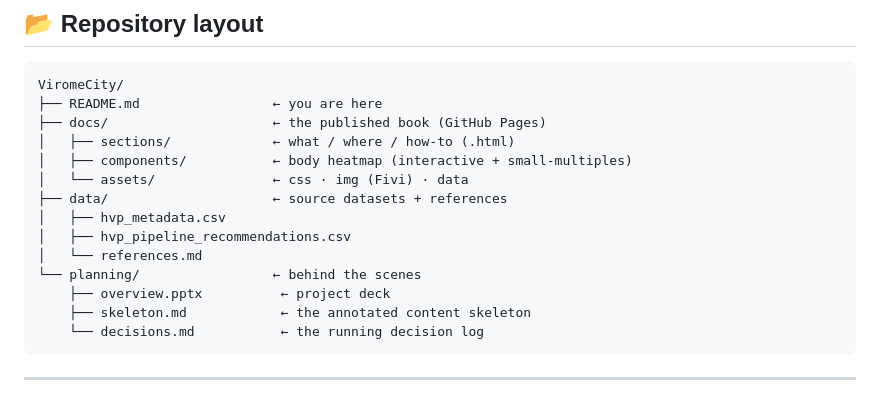
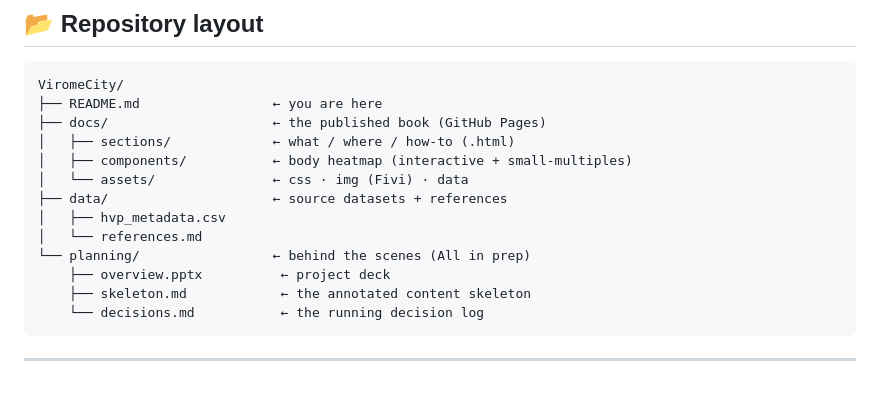
Before and after one commit to nickole97/ViromeCity, a Markdown page: README.md, the part around the change. Rendered like a GitHub page.

Commit message:
Revise planning directory description in README
Updated README to clarify planning directory contents.

```diff
--- a/README.md
+++ b/README.md
@@ -69,9 +69,8 @@ ViromeCity/
 │   └── assets/               ← css · img (Fivi) · data
 ├── data/                     ← source datasets + references
 │   ├── hvp_metadata.csv
-│   ├── hvp_pipeline_recommendations.csv
 │   └── references.md
-└── planning/                 ← behind the scenes
+└── planning/                 ← behind the scenes (All in prep)
     ├── overview.pptx          ← project deck
     ├── skeleton.md            ← the annotated content skeleton
     └── decisions.md           ← the running decision log
```
